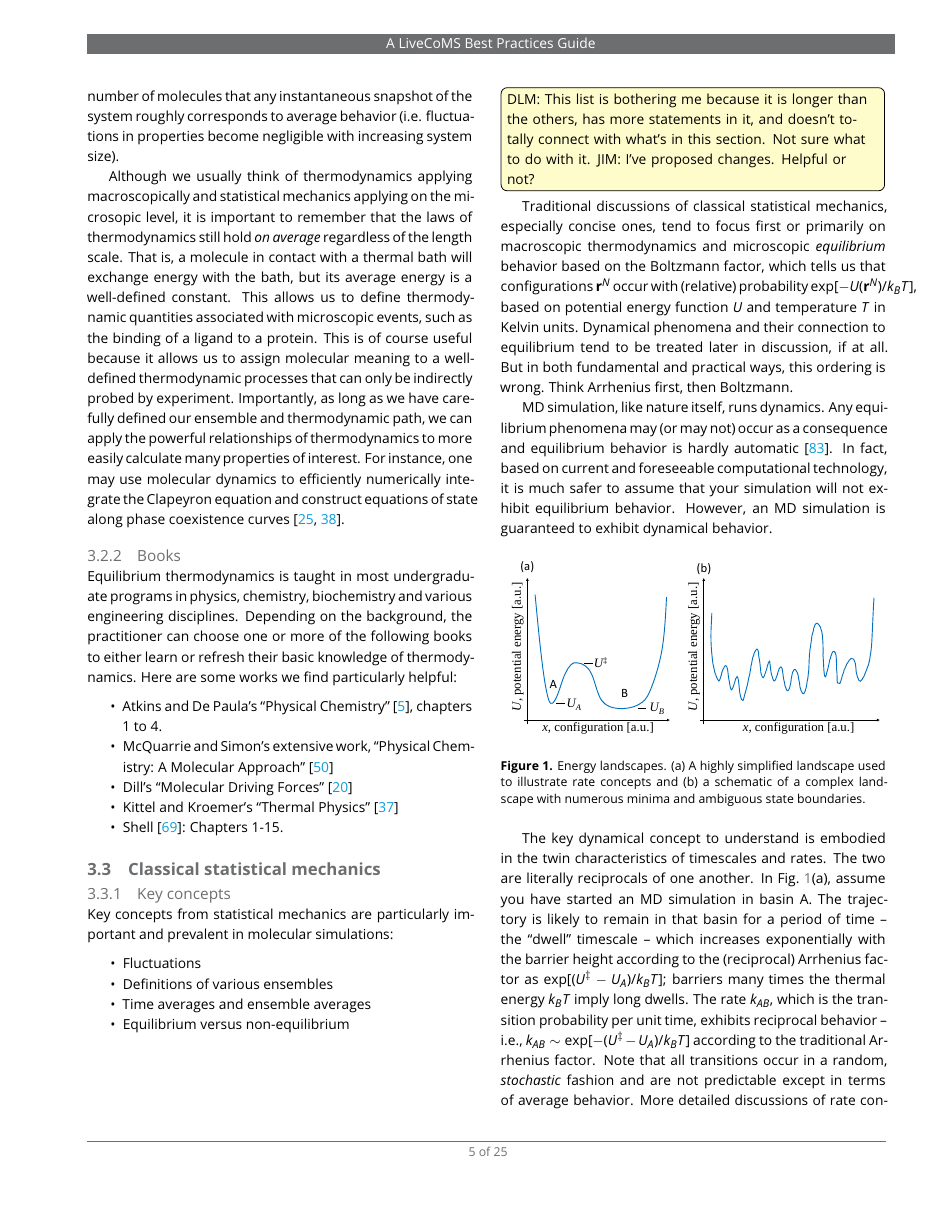
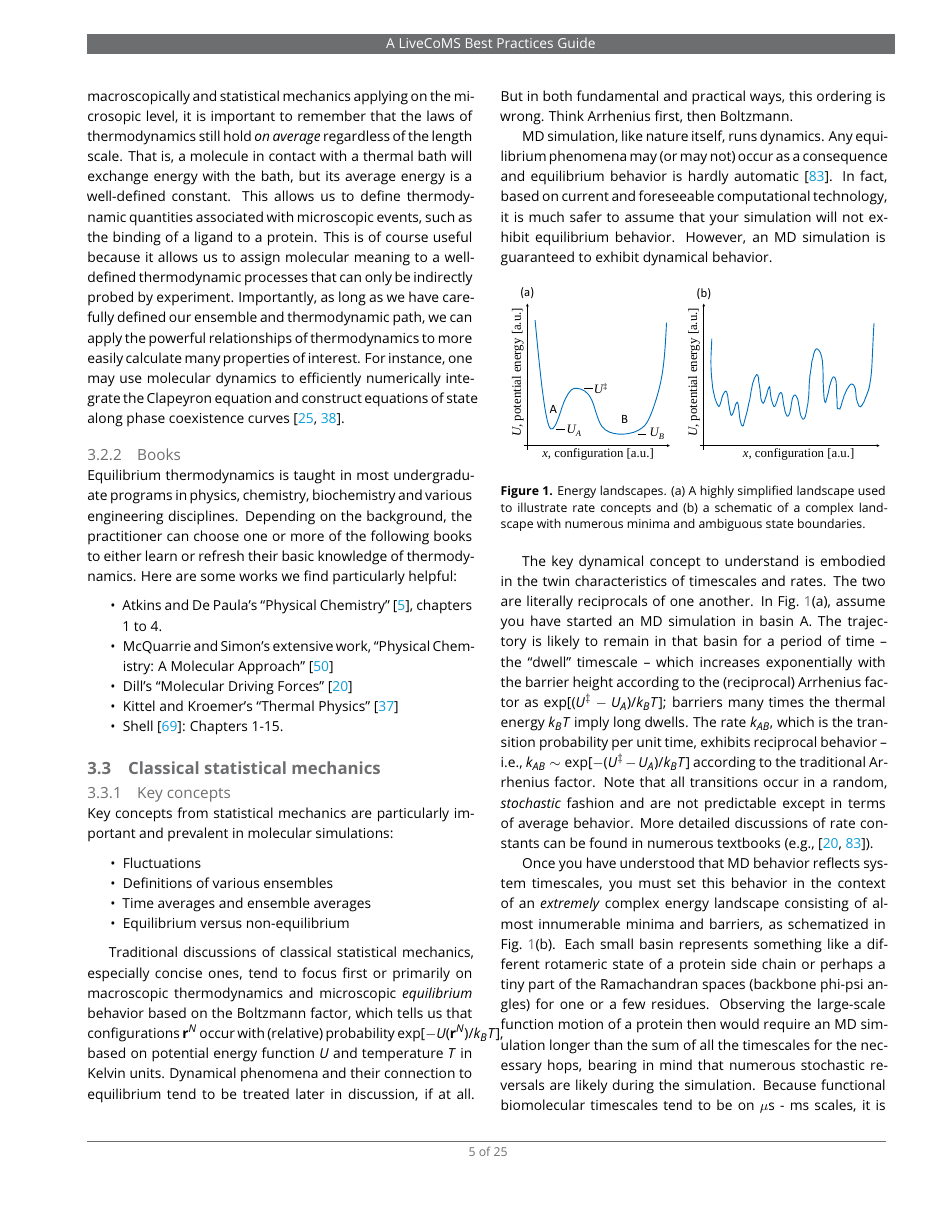
Before and after one commit to MobleyLab/basic_simulation_training, a LaTeX document (paper/basic_training.tex): page 5 of 25. Compiled offline with pdfLaTeX.

Commit message:
Remove to-do item which had been resolved

```diff
--- a/paper/basic_training.tex
+++ b/paper/basic_training.tex
@@ -265,7 +265,6 @@ Key concepts from statistical mechanics are particularly important and prevalent
 \item Time averages and ensemble averages
 \item Equilibrium versus non-equilibrium
 \end{itemize}
-\todo[inline, color={yellow!20}]{DLM: This list is bothering me because it is longer than the others, has more statements in it, and doesn't totally connect with what's in this section. Not sure what to do with it. JIM: I've proposed changes. Helpful or not?}
 
 Traditional discussions of classical statistical mechanics, especially concise ones, tend to focus first or primarily on macroscopic thermodynamics and microscopic \emph{equilibrium} behavior based on the Boltzmann factor, which tells us that configurations $\conf$ occur with (relative) probability $\exp[-U(\conf)/k_B T]$, based on potential energy function $U$ and temperature $T$ in Kelvin units.
 Dynamical phenomena and their connection to equilibrium tend to be treated later in discussion, if at all.
```
